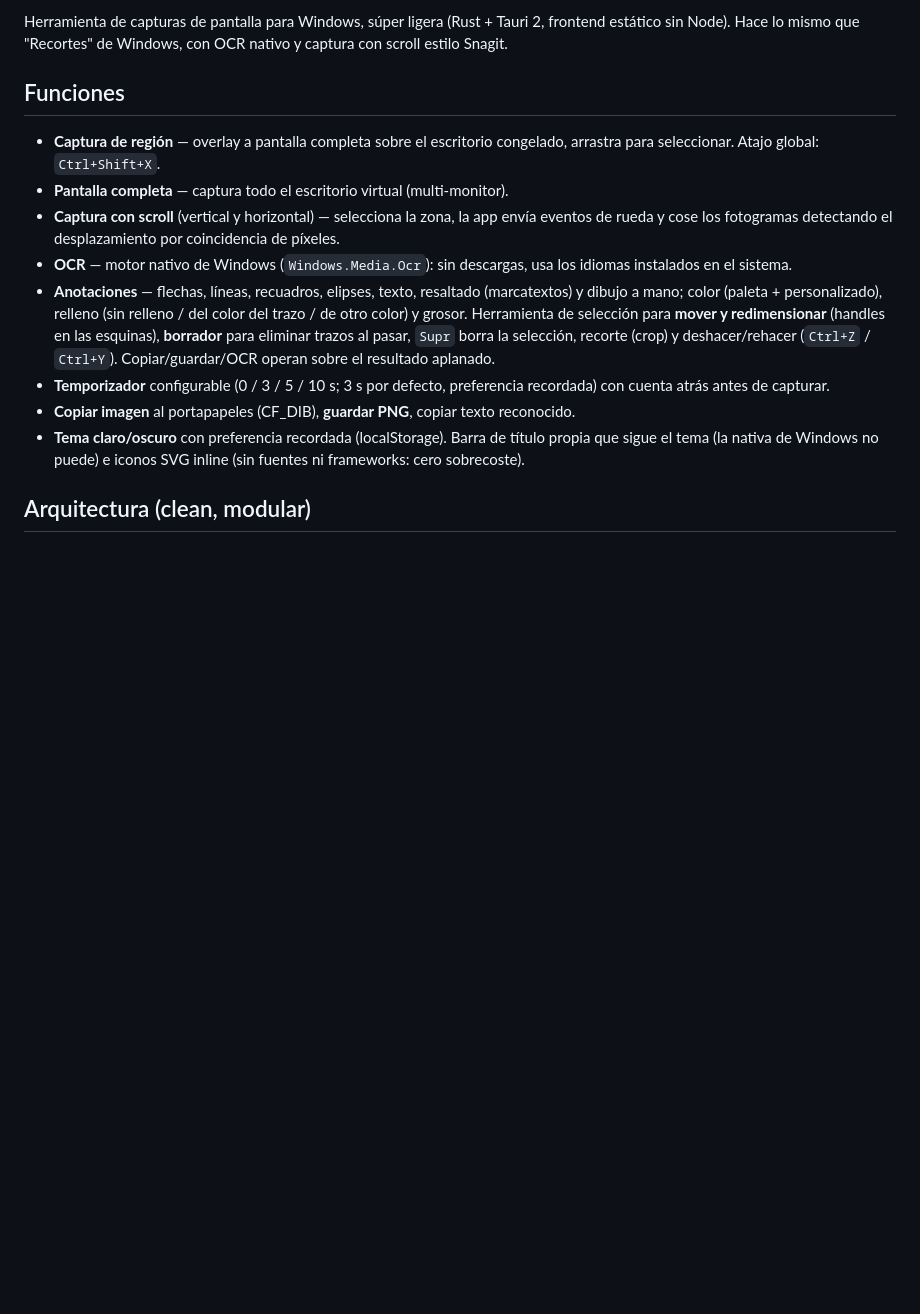
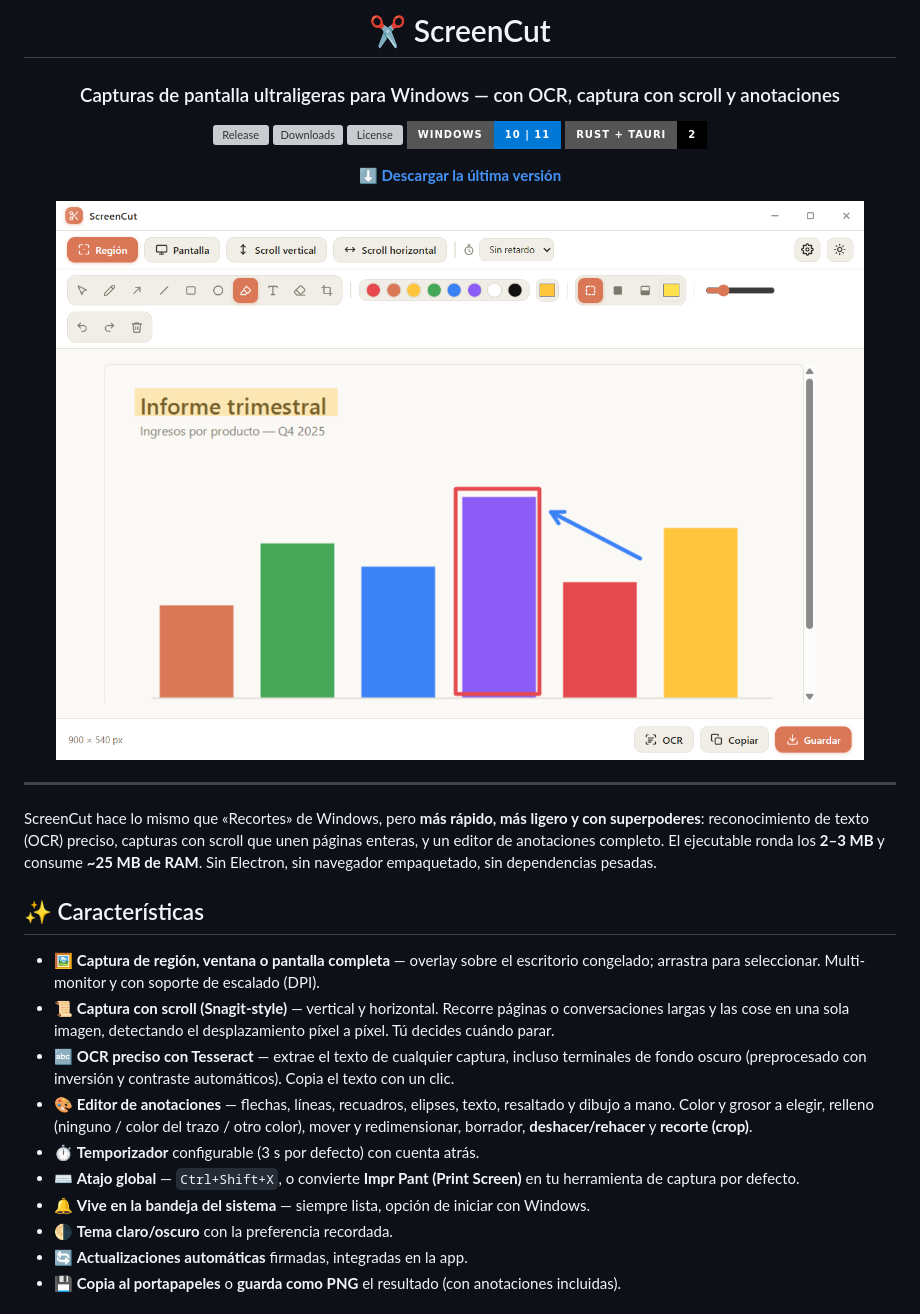
Before and after one commit to AlexPJ/screen-cut, a Markdown page: README.md, the part around one of its changes. Rendered like a GitHub page; pictures changed too: assets/hero.png (added); badges without logos; blank space fills up the shorter version; grey boxes are pictures that could not be loaded.

```diff
--- a/README.md
+++ b/README.md
@@ -2,15 +2,34 @@
 
-Herramienta de capturas de pantalla para Windows, súper ligera (Rust + Tauri 2, frontend estático sin Node). Hace lo mismo que "Recortes" de Windows, con OCR nativo y captura con scroll estilo Snagit.
+# ✂️ ScreenCut
 
-## Funciones
+### Capturas de pantalla ultraligeras para Windows — con OCR, captura con scroll y anotaciones
 
-- **Captura de región** — overlay a pantalla completa sobre el escritorio congelado, arrastra para seleccionar. Atajo global: `Ctrl+Shift+X`.
-- **Pantalla completa** — captura todo el escritorio virtual (multi-monitor).
-- **Captura con scroll** (vertical y horizontal) — selecciona la zona, la app envía eventos de rueda y cose los fotogramas detectando el desplazamiento por coincidencia de píxeles.
-- **OCR** — motor nativo de Windows (`Windows.Media.Ocr`): sin descargas, usa los idiomas instalados en el sistema.
-- **Anotaciones** — flechas, líneas, recuadros, elipses, texto, resaltado (marcatextos) y dibujo a mano; color (paleta + personalizado), relleno (sin relleno / del color del trazo / de otro color) y grosor. Herramienta de selección para **mover y redimensionar** (handles en las esquinas), **borrador** para eliminar trazos al pasar, `Supr` borra la selección, recorte (crop) y deshacer/rehacer (`Ctrl+Z` / `Ctrl+Y`). Copiar/guardar/OCR operan sobre el resultado aplanado.
-- **Temporizador** configurable (0 / 3 / 5 / 10 s; 3 s por defecto, preferencia recordada) con cuenta atrás antes de capturar.
-- **Copiar imagen** al portapapeles (CF_DIB), **guardar PNG**, copiar texto reconocido.
-- **Tema claro/oscuro** con preferencia recordada (localStorage). Barra de título propia que sigue el tema (la nativa de Windows no puede) e iconos SVG inline (sin fuentes ni frameworks: cero sobrecoste).
+[![Release](https://img.shields.io/github/v/release/AlexPJ/screen-cut?style=for-the-badge&color=d97757)](https://github.com/AlexPJ/screen-cut/releases/latest)
+[![Downloads](https://img.shields.io/github/downloads/AlexPJ/screen-cut/total?style=for-the-badge&color=d97757)](https://github.com/AlexPJ/screen-cut/releases)
+[![License](https://img.shields.io/github/license/AlexPJ/screen-cut?style=for-the-badge&color=d97757)](LICENSE)
+[![Windows](https://img.shields.io/badge/Windows-10%20%7C%2011-0078D6?style=for-the-badge&logo=windows&logoColor=white)](#)
+[![Rust + Tauri](https://img.shields.io/badge/Rust%20%2B%20Tauri-2-000?style=for-the-badge&logo=tauri&logoColor=white)](#)
 
-## Arquitectura (clean, modular)
+**[⬇️ Descargar la última versión](https://github.com/AlexPJ/screen-cut/releases/latest)**
+
+<img src="assets/hero.png" alt="ScreenCut en acción" width="820" />
+
+</div>
+
+---
+
+ScreenCut hace lo mismo que «Recortes» de Windows, pero **más rápido, más ligero y con superpoderes**: reconocimiento de texto (OCR) preciso, capturas con scroll que unen páginas enteras, y un editor de anotaciones completo. El ejecutable ronda los **2–3 MB** y consume **~25 MB de RAM**. Sin Electron, sin navegador empaquetado, sin dependencias pesadas.
+
+## ✨ Características
+
+- 🖼️ **Captura de región, ventana o pantalla completa** — overlay sobre el escritorio congelado; arrastra para seleccionar. Multi-monitor y con soporte de escalado (DPI).
+- 📜 **Captura con scroll (Snagit-style)** — vertical y horizontal. Recorre páginas o conversaciones largas y las cose en una sola imagen, detectando el desplazamiento píxel a píxel. Tú decides cuándo parar.
+- 🔤 **OCR preciso con Tesseract** — extrae el texto de cualquier captura, incluso terminales de fondo oscuro (preprocesado con inversión y contraste automáticos). Copia el texto con un clic.
+- 🎨 **Editor de anotaciones** — flechas, líneas, recuadros, elipses, texto, resaltado y dibujo a mano. Color y grosor a elegir, relleno (ninguno / color del trazo / otro color), mover y redimensionar, borrador, **deshacer/rehacer** y **recorte (crop)**.
+- ⏱️ **Temporizador** configurable (3 s por defecto) con cuenta atrás.
+- ⌨️ **Atajo global** — `Ctrl+Shift+X`, o convierte **Impr Pant (Print Screen)** en tu herramienta de captura por defecto.
+- 🔔 **Vive en la bandeja del sistema** — siempre lista, opción de iniciar con Windows.
+- 🌗 **Tema claro/oscuro** con la preferencia recordada.
+- 🔄 **Actualizaciones automáticas** firmadas, integradas en la app.
+- 💾 **Copia al portapapeles** o **guarda como PNG** el resultado (con anotaciones incluidas).
+
```
Also changed, not shown: other parts of README.md (+75 -43 lines), assets/ocr.png (added), assets/settings.png (added), 1 other file.
